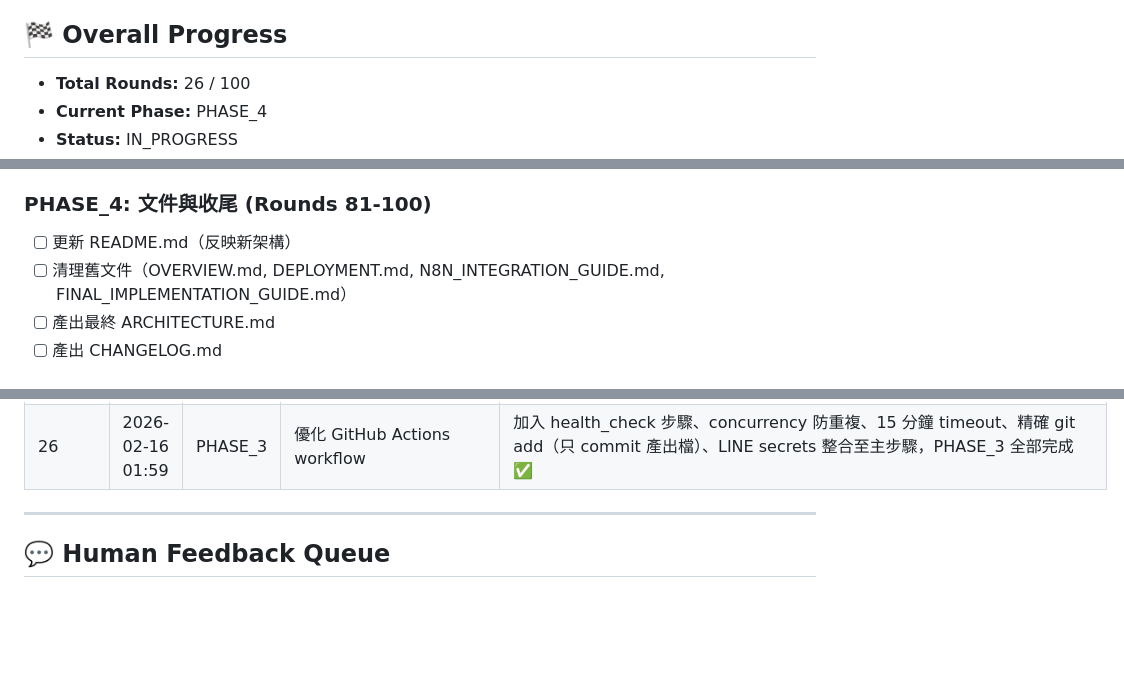
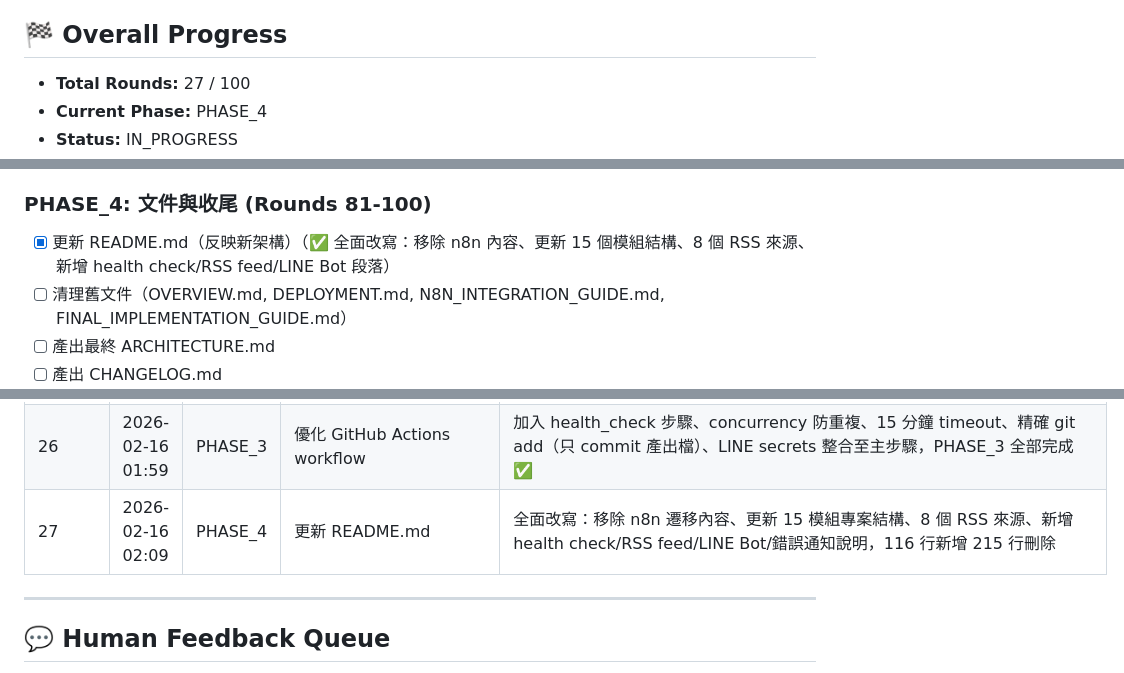
Before and after one commit to ThinkerCafe-tw/thinker-news, a Markdown page: REFACTOR_STATE.md, 3 parts joined by grey strips. Drawn GitHub-style; blank space fills up the shorter version.

Commit message:
Round 27: 更新重構狀態 — README.md 完成

```diff
--- a/REFACTOR_STATE.md
+++ b/REFACTOR_STATE.md
@@ -5,6 +5,6 @@
 
 ## 🏁 Overall Progress
 
-- **Total Rounds:** 26 / 100
+- **Total Rounds:** 27 / 100
 - **Current Phase:** PHASE_4
 - **Status:** IN_PROGRESS
@@ -53,7 +53,7 @@
 - [x] GitHub Actions workflow 優化（✅ 加入 health_check 步驟、concurrency 控制、15 分鐘 timeout、精確 git add、LINE secrets 整合）
 
 ### PHASE_4: 文件與收尾 (Rounds 81-100)
-- [ ] 更新 README.md（反映新架構）
+- [x] 更新 README.md（反映新架構）（✅ 全面改寫：移除 n8n 內容、更新 15 個模組結構、8 個 RSS 來源、新增 health check/RSS feed/LINE Bot 段落）
 - [ ] 清理舊文件（OVERVIEW.md, DEPLOYMENT.md, N8N_INTEGRATION_GUIDE.md, FINAL_IMPLEMENTATION_GUIDE.md）
 - [ ] 產出最終 ARCHITECTURE.md
 - [ ] 產出 CHANGELOG.md
@@ -95,6 +95,7 @@
 | 24 | 2026-02-16 01:39 | PHASE_3 | 新增 RSS output feed | rss_feed.py 產生 RSS 2.0 feed.xml（20 篇），整合至 main.py pipeline，模板 + SEO 注入加入 autodiscovery，首頁新增 RSS 訂閱卡片 |
 | 25 | 2026-02-16 01:49 | PHASE_3 | 新增錯誤通知機制 | error_notifier.py 支援 Slack Webhook + LINE Push，main.py 整合（Pipeline 例外 + 健檢失敗），GitHub Actions 新增 failure step |
 | 26 | 2026-02-16 01:59 | PHASE_3 | 優化 GitHub Actions workflow | 加入 health_check 步驟、concurrency 防重複、15 分鐘 timeout、精確 git add（只 commit 產出檔）、LINE secrets 整合至主步驟，PHASE_3 全部完成 ✅ |
+| 27 | 2026-02-16 02:09 | PHASE_4 | 更新 README.md | 全面改寫：移除 n8n 遷移內容、更新 15 模組專案結構、8 個 RSS 來源、新增 health check/RSS feed/LINE Bot/錯誤通知說明，116 行新增 215 行刪除 |
 
 ---
 
```
Also changed, not shown: other parts of REFACTOR_STATE.md (+1 -1 lines).
